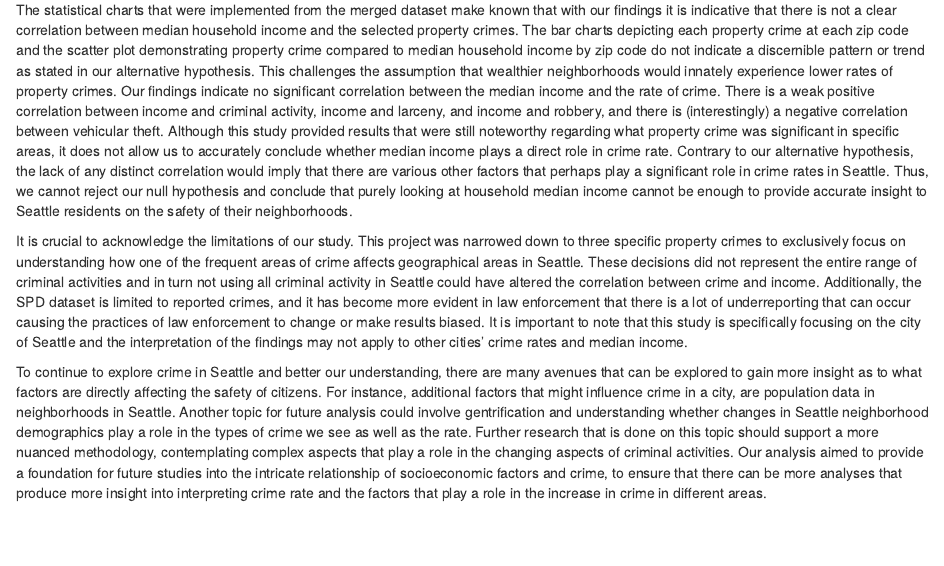
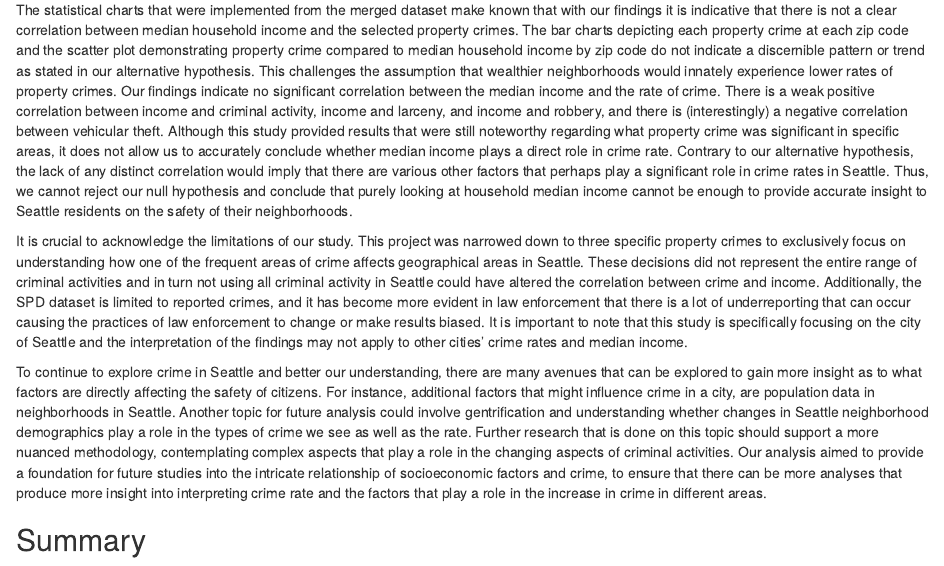
Before and after one commit to gusAltucher/Info-201-final, an R Markdown document (Info_201_final.Rmd): the page in a window 1100 px wide, from 4340 px down. Rendered offline with R 4.5, knitr and Pandoc, with nearby package versions; some code elsewhere in the file could not run offline.

Commit message:
Update Info_201_final.Rmd
prepping the summary section

```diff
--- a/Info_201_final.Rmd
+++ b/Info_201_final.Rmd
@@ -363,3 +363,6 @@ The statistical charts that were implemented from the merged dataset make known
 It is crucial to acknowledge the limitations of our study. This project was narrowed down to three specific property crimes to exclusively focus on understanding how one of the frequent areas of crime affects geographical areas in Seattle. These decisions did not represent the entire range of criminal activities and in turn not using all criminal activity in Seattle could have altered the correlation between crime and income. Additionally, the SPD dataset is limited to reported crimes, and it has become more evident in law enforcement that there is a lot of underreporting that can occur causing the practices of law enforcement to change or make results biased. It is important to note that this study is specifically focusing on the city of Seattle and the interpretation of the findings may not apply to other cities’ crime rates and median income.
 
 To continue to explore crime in Seattle and better our understanding, there are many avenues that can be explored to gain more insight as to what factors are directly affecting the safety of citizens. For instance, additional factors that might influence crime in a city, are population data in neighborhoods in Seattle. Another topic for future analysis could involve gentrification and understanding whether changes in Seattle neighborhood demographics play a role in the types of crime we see as well as the rate. Further research that is done on this topic should support a more nuanced methodology, contemplating complex aspects that play a role in the changing aspects of criminal activities. Our analysis aimed to provide a  foundation for future studies into the intricate relationship of socioeconomic factors and crime, to ensure that there can be more analyses that produce more insight into interpreting crime rate and the factors that play a role in the increase in crime in different areas.
+
+
+## Summary
```
